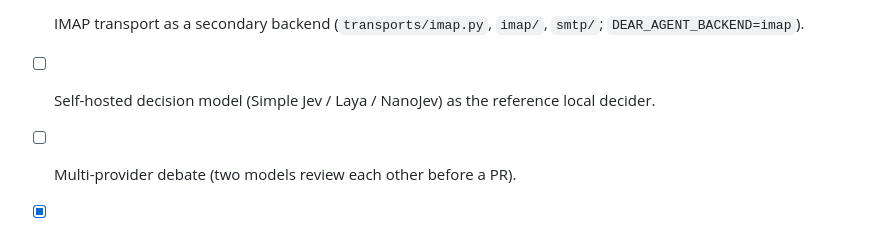
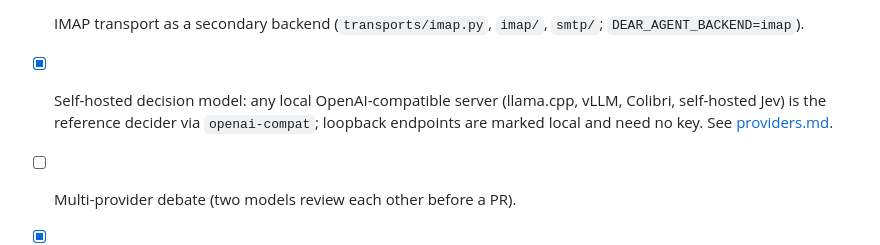
Before and after one commit to dearagent-dev/dear-agent, a Markdown page: docs/roadmap.md, the part around the change. Drawn GitHub-style.

```diff
--- a/docs/roadmap.md
+++ b/docs/roadmap.md
@@ -168,6 +168,8 @@ environment and never assumed; the draft PR is opened through the forge **REST A
   opens the EventSource and re-polls (idempotently) on an `Email` `StateChange`.
 - [x] IMAP transport as a secondary backend (`transports/imap.py`, `imap/`, `smtp/`;
   `DEAR_AGENT_BACKEND=imap`).
-- [ ] Self-hosted decision model (Simple Jev / Laya / NanoJev) as the reference local decider.
+- [x] Self-hosted decision model: any local OpenAI-compatible server (llama.cpp, vLLM, Colibri,
+  self-hosted Jev) is the reference decider via `openai-compat`; loopback endpoints are marked
+  local and need no key. See [providers.md](providers.md#self-hosted-reference-decider).
 - [ ] Multi-provider debate (two models review each other before a PR).
 - [x] Per-project policies (which repos, which providers, which tasks allowed).
```
Also changed, not shown: docs/providers.md (+25 -0 lines).
